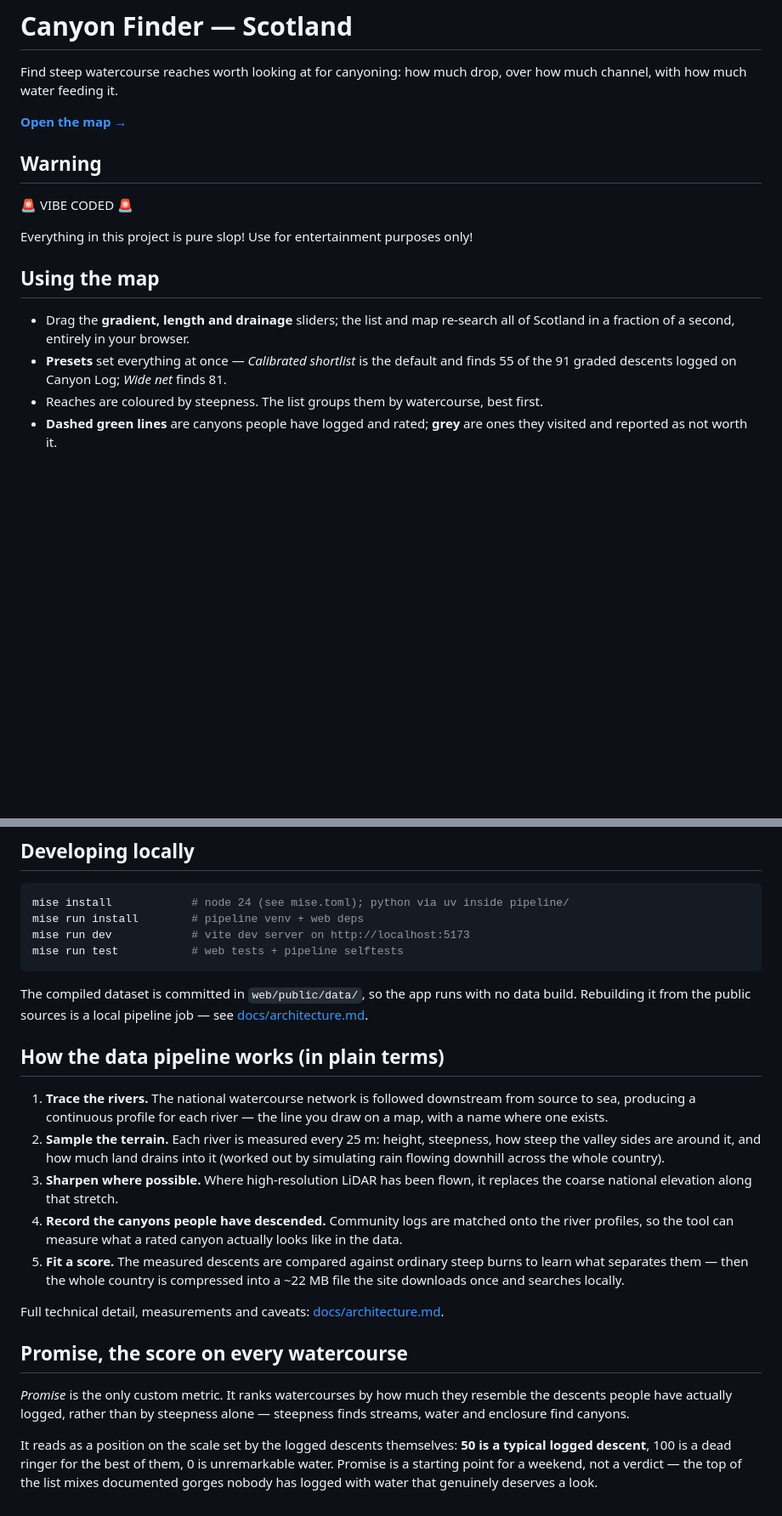
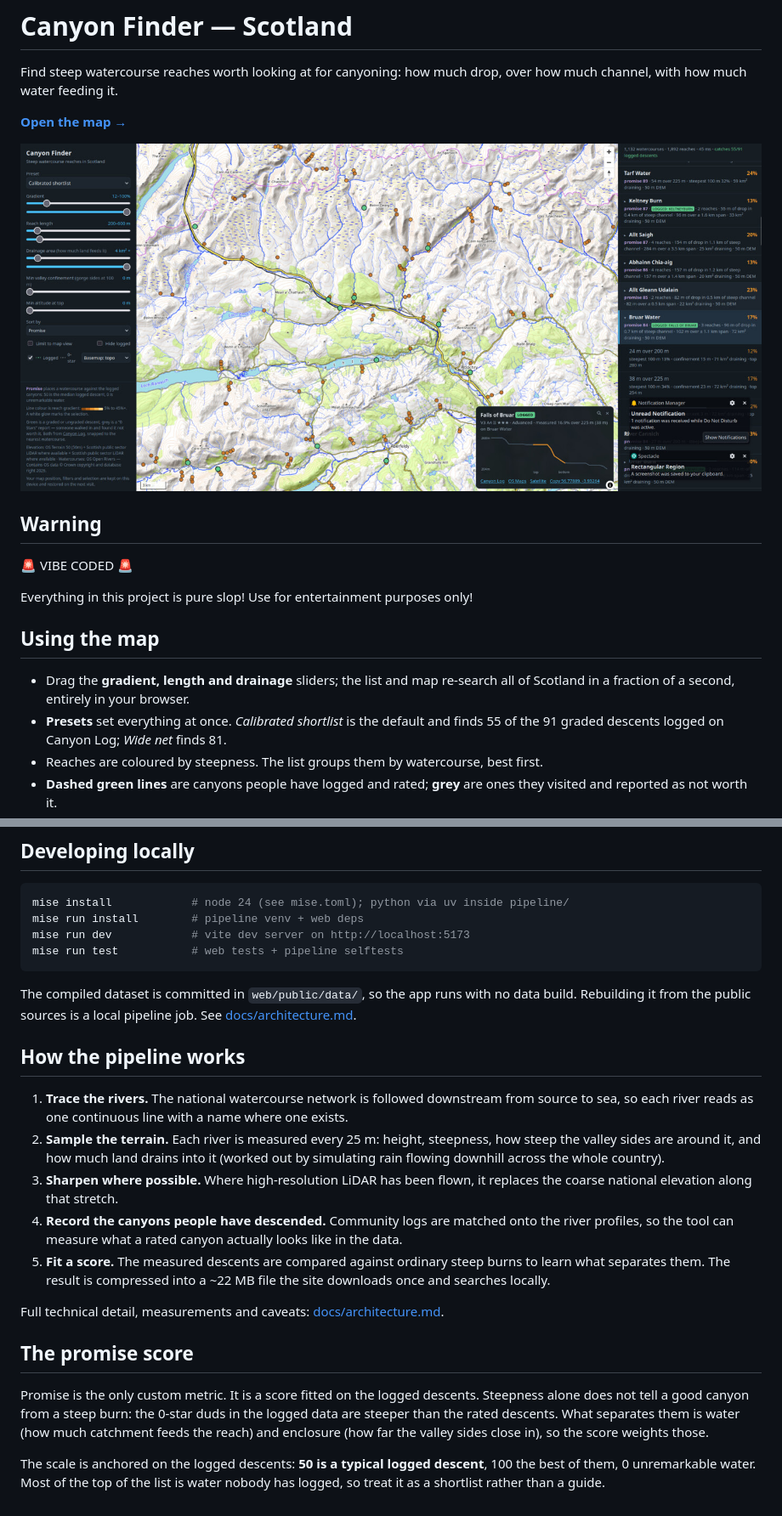
Before and after one commit to rhyst/canyon-finder, a Markdown page: README.md, 2 parts joined by grey strips. Shown: that part at 85% size. Rendered like a GitHub page; pictures changed too: docs/screenshot.jpg (added); blank space fills up the shorter version.

Commit message:
Add a screenshot to the README
The 4 MB root screenshot becomes a 436 KB 1400 px JPEG in docs/, shown
under the live-site link: reaches coloured by gradient, the grouped
list and the elevation profile card.

````diff
--- a/README.md
+++ b/README.md
@@ -4,6 +4,9 @@ Find steep watercourse reaches worth looking at for canyoning: how much drop, ov
 much channel, with how much water feeding it.
 
 **[Open the map →](https://rhyst.github.io/canyon-finder/)**
+
+![Canyon Finder: the map with steep reaches coloured by gradient, the watercourse
+list, and the elevation profile of a selected reach](docs/screenshot.jpg)
 
 ## Warning
 
@@ -15,7 +18,7 @@ Everything in this project is pure slop! Use for entertainment purposes only!
 
 - Drag the **gradient, length and drainage** sliders; the list and map re-search all of
   Scotland in a fraction of a second, entirely in your browser.
-- **Presets** set everything at once — *Calibrated shortlist* is the default and finds
+- **Presets** set everything at once. *Calibrated shortlist* is the default and finds
   55 of the 91 graded descents logged on Canyon Log; *Wide net* finds 81.
 - Reaches are coloured by steepness. The list groups them by watercourse, best first.
 - **Dashed green lines** are canyons people have logged and rated; **grey** are ones
@@ -41,14 +44,13 @@ mise run test           # web tests + pipeline selftests
 ```
 
 The compiled dataset is committed in `web/public/data/`, so the app runs with no data
-build. Rebuilding it from the public sources is a local pipeline job — see
+build. Rebuilding it from the public sources is a local pipeline job. See
 [docs/architecture.md](docs/architecture.md).
 
-## How the data pipeline works (in plain terms)
+## How the pipeline works
 
 1. **Trace the rivers.** The national watercourse network is followed downstream from
-   source to sea, producing a continuous profile for each river — the line you draw on
-   a map, with a name where one exists.
+   source to sea, so each river reads as one continuous line with a name where one exists.
 2. **Sample the terrain.** Each river is measured every 25 m: height, steepness, how
    steep the valley sides are around it, and how much land drains into it (worked out
    by simulating rain flowing downhill across the whole country).
@@ -58,19 +60,19 @@ build. Rebuilding it from the public sources is a local pipeline job — see
    river profiles, so the tool can measure what a rated canyon actually looks like in
    the data.
 5. **Fit a score.** The measured descents are compared against ordinary steep burns to
-   learn what separates them — then the whole country is compressed into a ~22 MB file
-   the site downloads once and searches locally.
+   learn what separates them. The result is compressed into a ~22 MB file the site
+   downloads once and searches locally.
 
 Full technical detail, measurements and caveats: [docs/architecture.md](docs/architecture.md).
 
-## Promise, the score on every watercourse
+## The promise score
 
-*Promise* is the only custom metric. It ranks watercourses by how much they resemble
-the descents people have actually logged, rather than by steepness alone — steepness
-finds streams, water and enclosure find canyons.
+Promise is the only custom metric. It is a score fitted on the logged descents.
+Steepness alone does not tell a good canyon from a steep burn: the 0-star duds in the
+logged data are steeper than the rated descents. What separates them is water (how
+much catchment feeds the reach) and enclosure (how far the valley sides close in),
+so the score weights those.
 
-It reads as a position on the scale set by the logged descents themselves:
-**50 is a typical logged descent**, 100 is a dead ringer for the best of them, 0 is
-unremarkable water. Promise is a starting point for a weekend, not a verdict — the top
-of the list mixes documented gorges nobody has logged with water that genuinely deserves
-a look.
+The scale is anchored on the logged descents: **50 is a typical logged descent**, 100
+the best of them, 0 unremarkable water. Most of the top of the list is water nobody
+has logged, so treat it as a shortlist rather than a guide.
````
Also changed, not shown: 1 other file.
